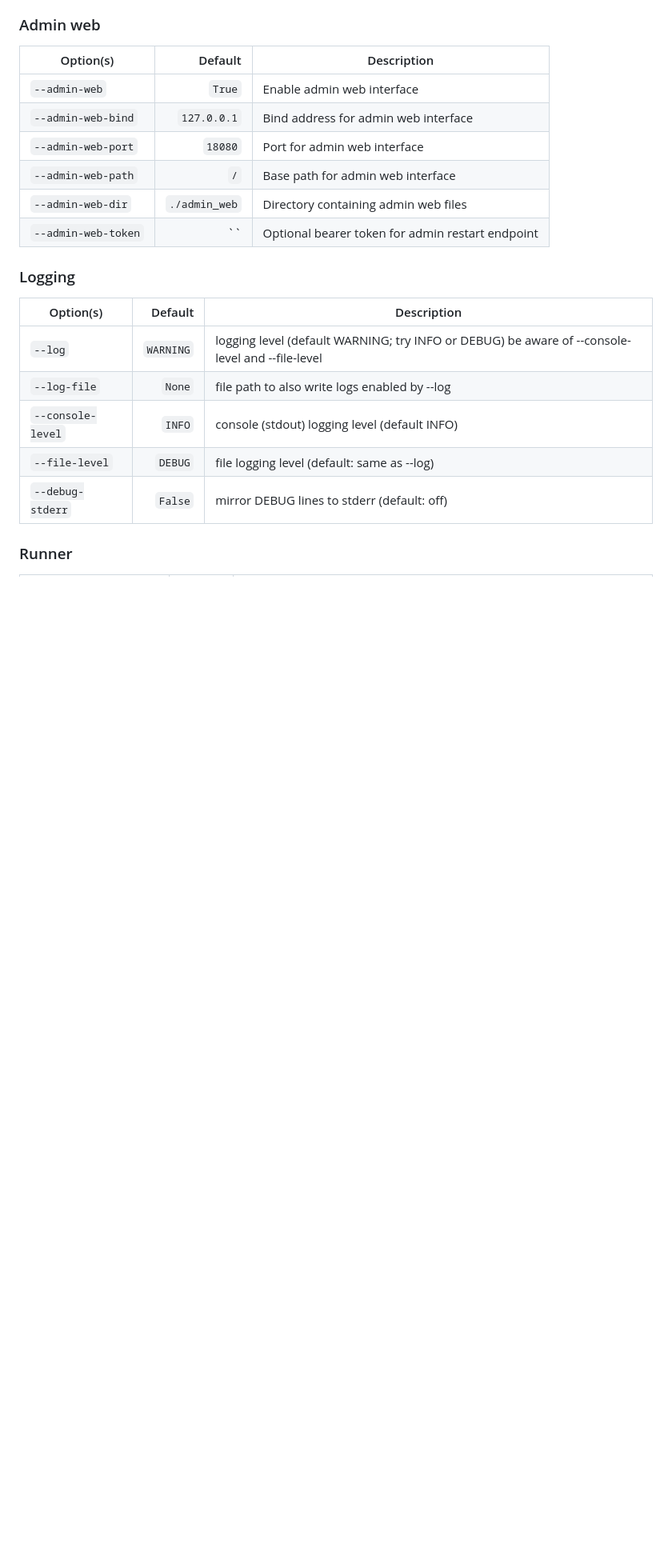
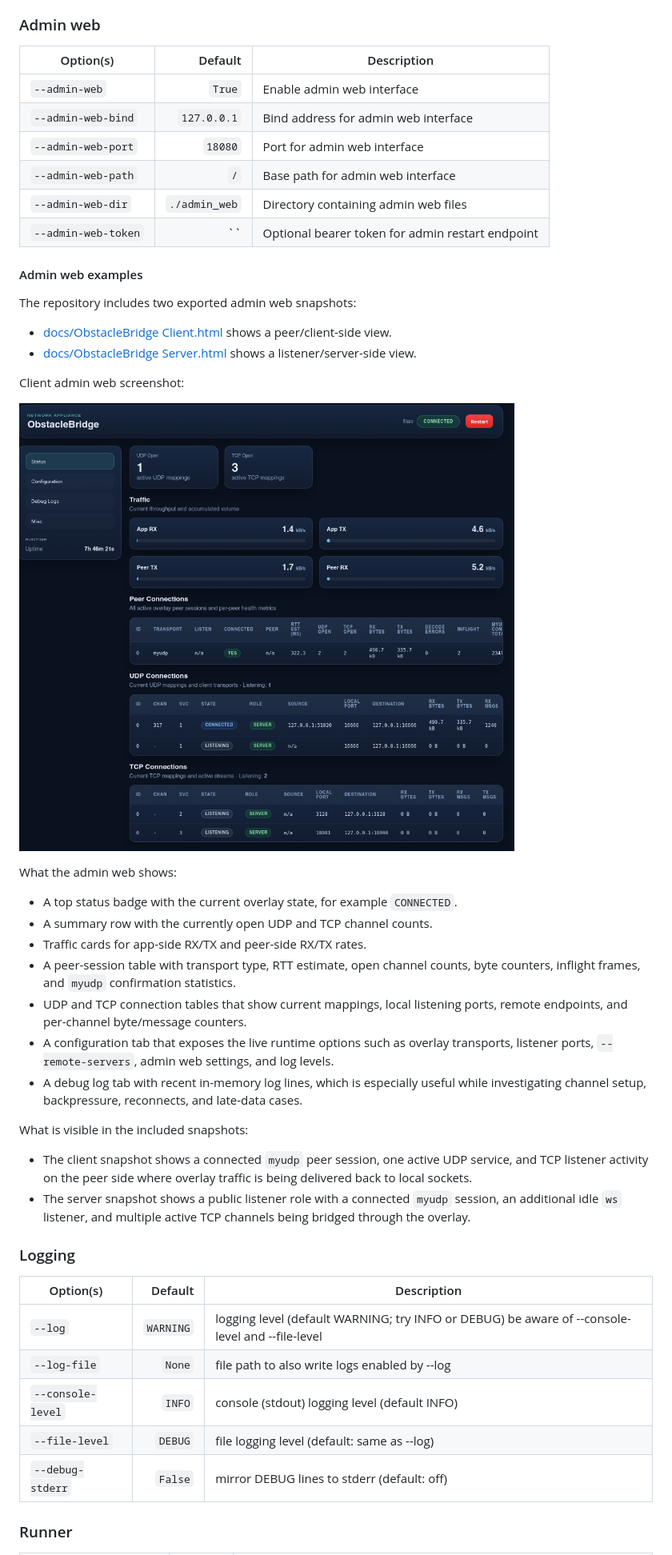
Before and after one commit to ohnoohweh/briidge_lossy, a Markdown page: README.md, the part around one of its changes. Shown at 80% size. Drawn GitHub-style; pictures changed too: docs/ObstaceBridge Client.png (added); blank space fills up the shorter version.

```diff
--- a/README.md
+++ b/README.md
@@ -162,6 +216,32 @@ Expected behavior:
 | `--admin-web-dir` | `./admin_web` | Directory containing admin web files |
 | `--admin-web-token` | `` | Optional bearer token for admin restart endpoint |
 
+#### Admin web examples
+
+The repository includes two exported admin web snapshots:
+
+- [docs/ObstacleBridge Client.html](docs/ObstacleBridge%20Client.html) shows a peer/client-side view.
+- [docs/ObstacleBridge Server.html](docs/ObstacleBridge%20Server.html) shows a listener/server-side view.
+
+Client admin web screenshot:
+
+![ObstacleBridge client admin web screenshot](docs/ObstaceBridge%20Client.png)
+
+What the admin web shows:
+
+- A top status badge with the current overlay state, for example `CONNECTED`.
+- A summary row with the currently open UDP and TCP channel counts.
+- Traffic cards for app-side RX/TX and peer-side RX/TX rates.
+- A peer-session table with transport type, RTT estimate, open channel counts, byte counters, inflight frames, and `myudp` confirmation statistics.
+- UDP and TCP connection tables that show current mappings, local listening ports, remote endpoints, and per-channel byte/message counters.
+- A configuration tab that exposes the live runtime options such as overlay transports, listener ports, `--remote-servers`, admin web settings, and log levels.
+- A debug log tab with recent in-memory log lines, which is especially useful while investigating channel setup, backpressure, reconnects, and late-data cases.
+
+What is visible in the included snapshots:
+
+- The client snapshot shows a connected `myudp` peer session, one active UDP service, and TCP listener activity on the peer side where overlay traffic is being delivered back to local sockets.
+- The server snapshot shows a public listener role with a connected `myudp` session, an additional idle `ws` listener, and multiple active TCP channels being bridged through the overlay.
+
 ### Logging
 | Option(s) | Default | Description |
 |---|---:|---|
```
Also changed, not shown: other parts of README.md (+58 -4 lines), 9 other files.
